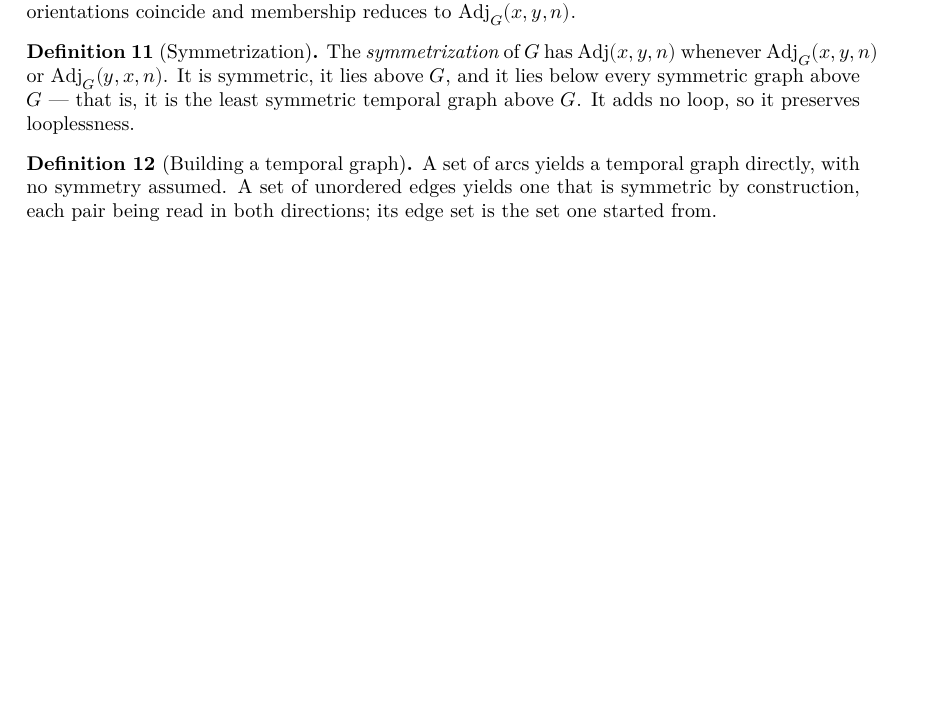
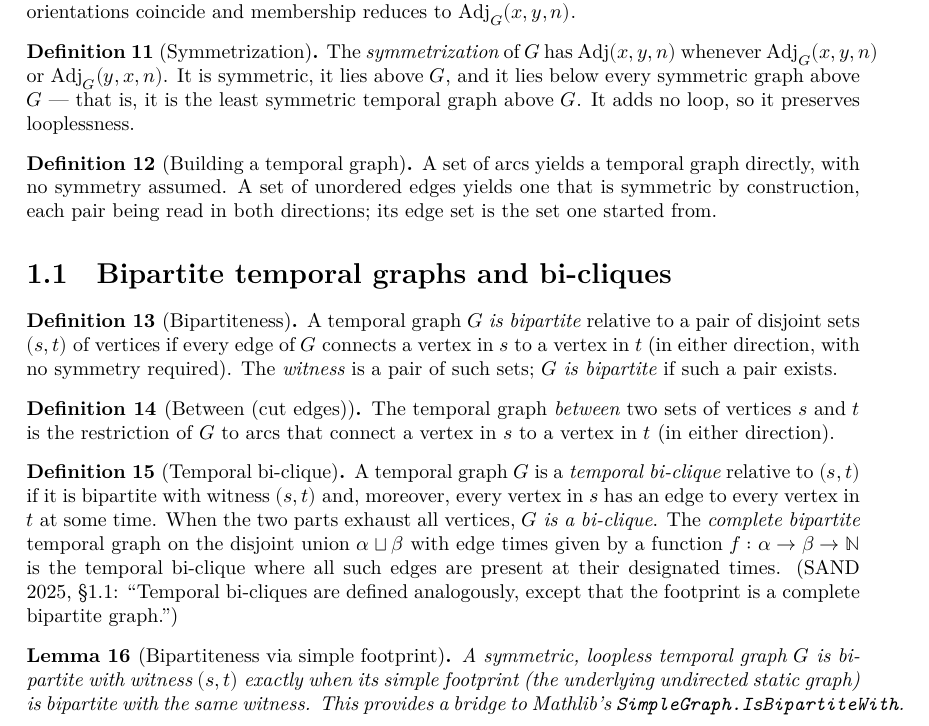
Before and after one commit to dracoanguis/temporal-graphs, a LaTeX thesis (blueprint/src/print.tex, which reads blueprint/src/model.tex): part of page 3 of 10, cut so that both start at the same text, the shorter picture padded with empty space. Compiled offline with XeLaTeX.

Commit message:
Document bipartite API
Blueprint section on bipartite temporal graphs and bi-cliques, and the new
module in the CLAUDE.md and README repository maps.

Co-Authored-By: Claude Opus 5.5 (1M context) <noreply@anthropic.com>

```diff
--- a/blueprint/src/model.tex
+++ b/blueprint/src/model.tex
@@ -156,3 +156,58 @@ library builds on. Formalized in \texttt{TemporalGraph/Basic.lean}.
   pair being read in both directions; its edge set is the set one started
   from.
 \end{definition}
+
+\section{Bipartite temporal graphs and bi-cliques}
+\label{sec:bipartite}
+
+\begin{definition}[Bipartiteness]
+  \label{def:is-bipartite}
+  \uses{def:temporal-graph}
+  \lean{TemporalGraph.IsBipartiteWith}
+  \lean{TemporalGraph.IsBipartite}
+  \leanok
+  A temporal graph $G$ \emph{is bipartite} relative to a pair of disjoint sets
+  $(s, t)$ of vertices if every edge of $G$ connects a vertex in $s$ to a
+  vertex in $t$ (in either direction, with no symmetry required). The
+  \emph{witness} is a pair of such sets; $G$ \emph{is bipartite} if such a
+  pair exists.
+\end{definition}
+
+\begin{definition}[Between (cut edges)]
+  \label{def:between}
+  \uses{def:temporal-graph}
+  \lean{TemporalGraph.between}
+  \leanok
+  The temporal graph \emph{between} two sets of vertices $s$ and $t$ is the
+  restriction of $G$ to arcs that connect a vertex in $s$ to a vertex in $t$
+  (in either direction).
+\end{definition}
+
+\begin{definition}[Temporal bi-clique]
+  \label{def:is-biclique}
+  \uses{def:is-bipartite}
+  \lean{TemporalGraph.IsBicliqueWith}
+  \lean{TemporalGraph.IsBiclique}
+  \lean{TemporalGraph.completeBipartite}
+  \leanok
+  A temporal graph $G$ is a \emph{temporal bi-clique} relative to $(s, t)$ if
+  it is bipartite with witness $(s, t)$ and, moreover, every vertex in $s$ has
+  an edge to every vertex in $t$ at some time. When the two parts exhaust all
+  vertices, $G$ \emph{is a bi-clique}. The \emph{complete bipartite} temporal
+  graph on the disjoint union $\alpha \sqcup \beta$ with edge times given by a function $f :
+  \alpha \to \beta \to \mathbb{N}$ is the temporal bi-clique where all such
+  edges are present at their designated times. (SAND 2025, \S1.1: ``Temporal
+  bi-cliques are defined analogously, except that the footprint is a complete
+  bipartite graph.'')
+\end{definition}
+
+\begin{lemma}[Bipartiteness via simple footprint]
+  \label{lem:is-bipartite-iff-footprint}
+  \uses{def:is-bipartite,def:footprint}
+  \lean{TemporalGraph.isBipartiteWith_iff_simpleFootprint}
+  \leanok
+  A symmetric, loopless temporal graph $G$ is bipartite with witness $(s,
+  t)$ exactly when its simple footprint (the underlying undirected static
+  graph) is bipartite with the same witness. This provides a bridge to
+  Mathlib's \texttt{SimpleGraph.IsBipartiteWith}.
+\end{lemma}
```
Also changed, not shown: CLAUDE.md (+1 -0 lines), README.md.
